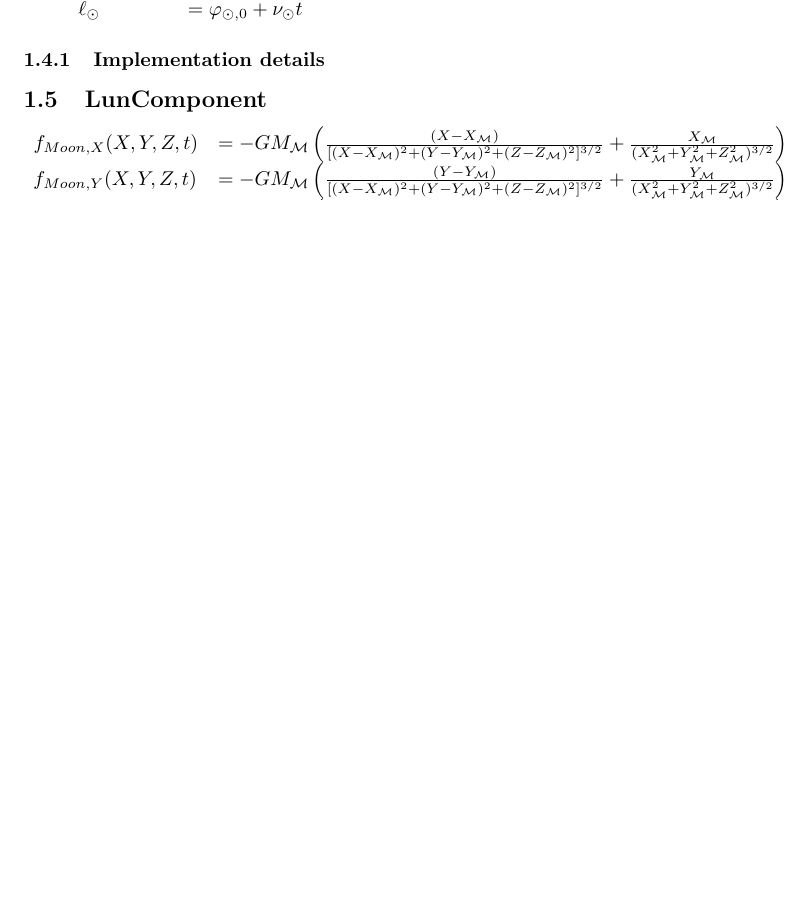
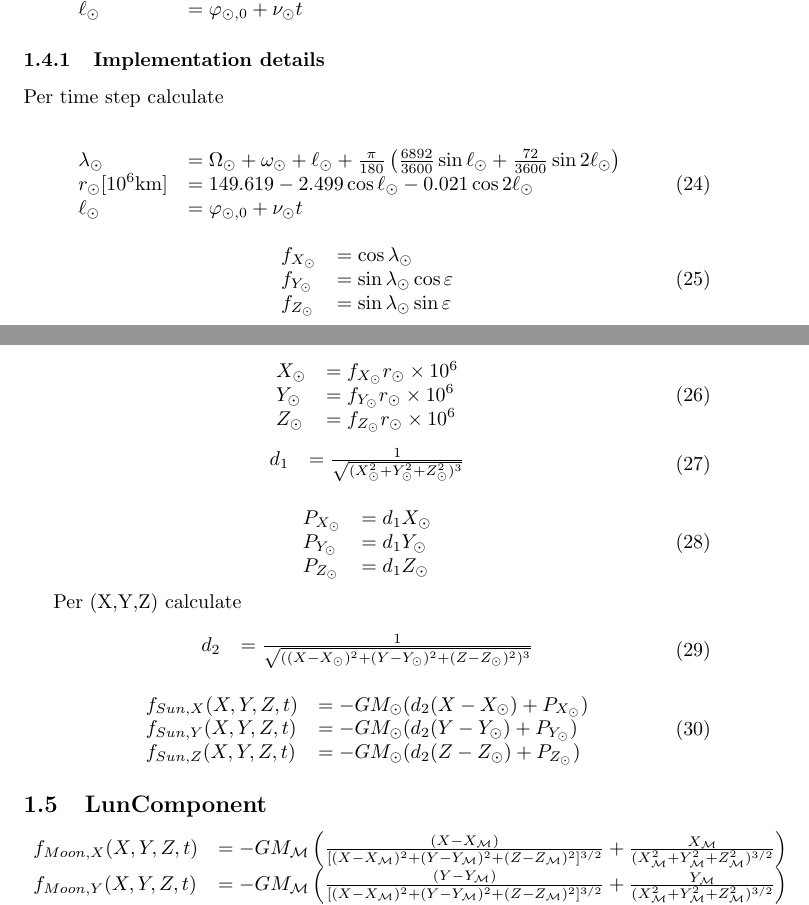
Before and after one commit to Wombatwarrior/BA_space_debris, a LaTeX thesis (Thesis/Math.tex): part of page 4 of 6 before the commit and two parts of pages 4 and 5 of 7 after it, the two joined at a grey line, cut so that both start at the same text, the shorter picture padded with empty space. Compiled offline with pdfLaTeX.

Commit message:
- Sol math reference

```diff
--- a/Thesis/Math.tex
+++ b/Thesis/Math.tex
@@ -265,6 +265,64 @@ r_\odot[10^6\mbox{km}] &=149.619-2.499 \cos \ell_{\odot} - 0.021 \cos 2\ell_{\od
 \end{equation}
 
 \subsubsection{Implementation details}
+
+Per time step calculate
+
+\begin{equation}
+\begin{array}{ll}
+\lambda_\odot &= \Omega_\odot+\omega_\odot+\ell_{\odot}+\frac{\pi}{180}\left(
+{6892\over3600} \sin \ell_{\odot} + {72\over 3600} \sin 2\ell_{\odot}\right)\\
+r_\odot[10^6\mbox{km}] &=149.619-2.499 \cos \ell_{\odot} - 0.021 \cos 2\ell_{\odot}\\
+\ell_{\odot} &= \varphi_{\odot,0}+\nu_\odot t
+\end{array}
+\end{equation}
+
+\begin{equation}
+\begin{array}{ll}
+f_{X_{\odot}} &=\cos \lambda_\odot \\
+f_{Y_{\odot}} &=\sin \lambda_\odot \cos \varepsilon \\
+f_{Z_{\odot}} &=\sin \lambda_\odot \sin \varepsilon
+\end{array}
+\end{equation}
+
+\begin{equation}
+\begin{array}{ll}
+X_{\odot} &= f_{X_{\odot}}r_\odot\times 10^{6} \\
+Y_{\odot} &= f_{Y_{\odot}}r_\odot\times 10^{6} \\
+Z_{\odot} &= f_{Z_{\odot}}r_\odot\times 10^{6} \\
+\end{array}
+\end{equation}
+
+\begin{equation}
+\begin{array}{ll}
+d_1 &= {1 \over \sqrt{(X_\odot^2+Y_\odot^2+Z_\odot^2)^3}}
+\end{array}
+\end{equation}
+
+\begin{equation}
+\begin{array}{ll}
+P_{X_{\odot}} &= d_1X_{\odot} \\
+P_{Y_{\odot}} &= d_1Y_{\odot} \\
+P_{Z_{\odot}} &= d_1Z_{\odot}
+\end{array}
+\end{equation}
+
+Per (X,Y,Z) calculate
+
+\begin{equation}
+\begin{array}{ll}
+d_2 &= {1 \over \sqrt{((X-X_\odot)^2+(Y-Y_\odot)^2+(Z-Z_\odot)^2)^3}}
+\end{array}
+\end{equation}
+
+\begin{equation}
+\begin{array}{ll}
+f_{Sun,X}(X,Y,Z,t) &=-GM_\odot(d_2(X-X_{\odot})+P_{X_{\odot}}) \\
+f_{Sun,Y}(X,Y,Z,t) &=-GM_\odot(d_2(Y-Y_{\odot})+P_{Y_{\odot}}) \\
+f_{Sun,Z}(X,Y,Z,t) &=-GM_\odot(d_2(Z-Z_{\odot})+P_{Z_{\odot}})
+\end{array}
+\end{equation}
+
 \subsection{LunComponent}
 
 \begin{equation}
```
Also changed, not shown: Thesis/Math.pdf, 1 other file.
